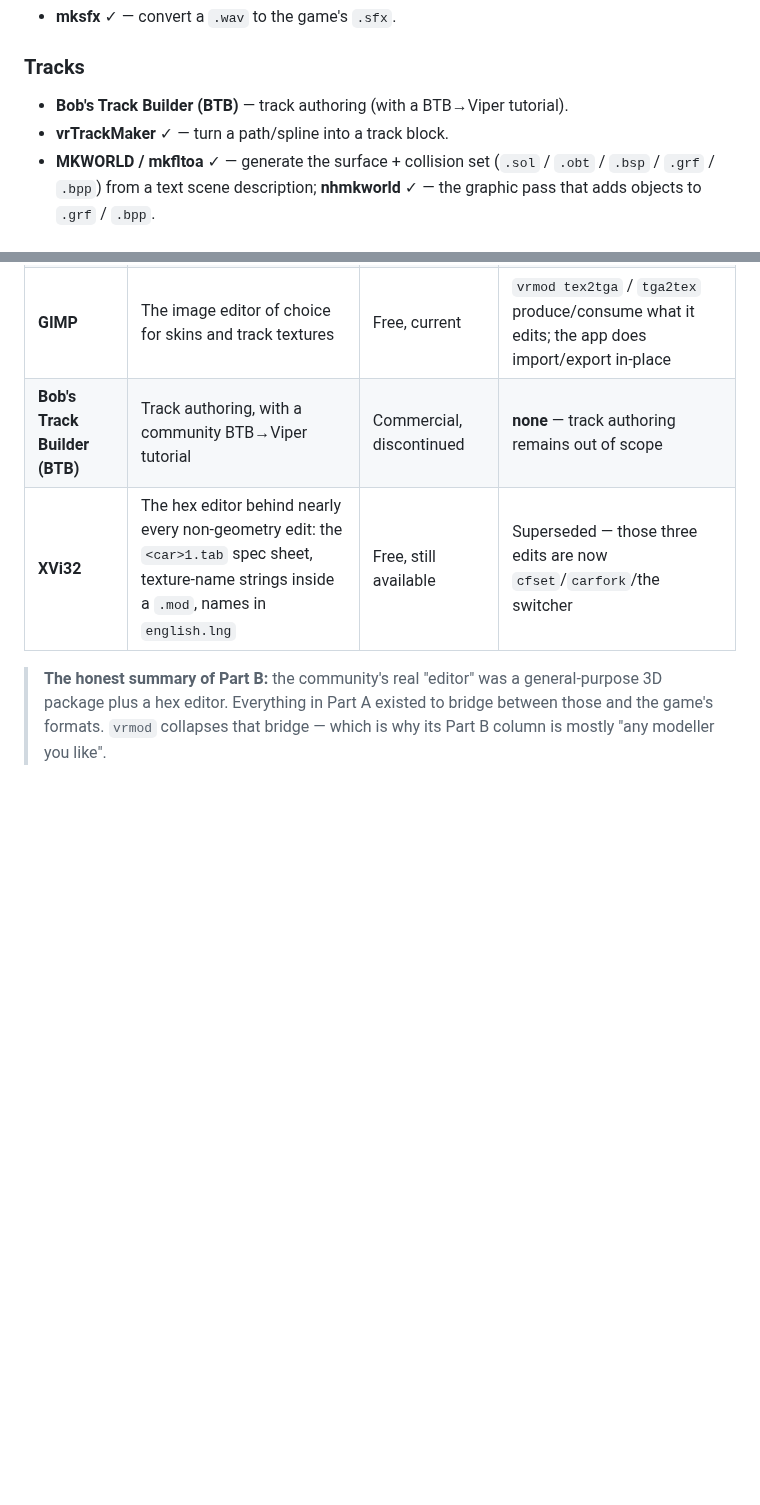
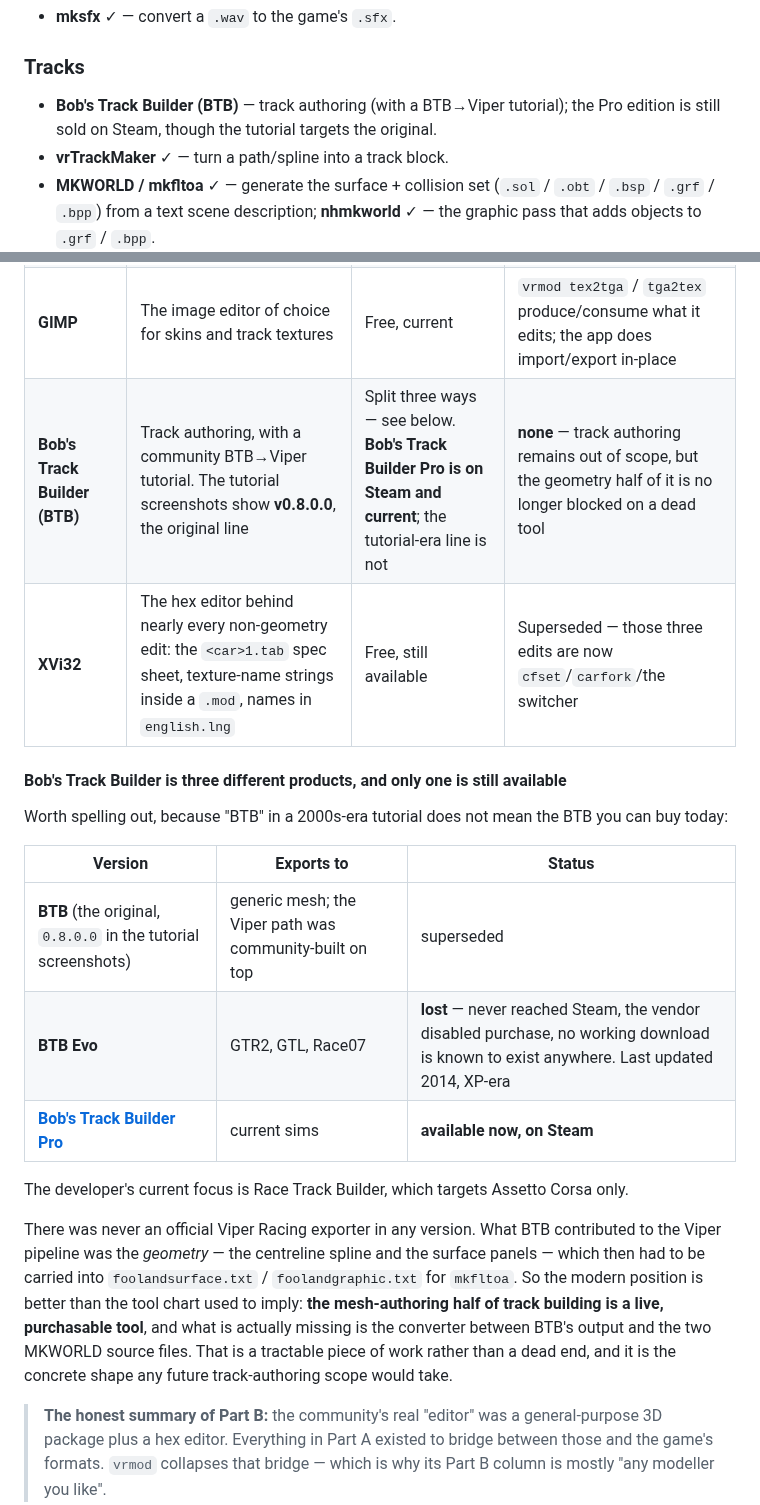
Before and after one commit to HerbFargus/viper-racing-modding, a Markdown page: docs/MODDING_HISTORY.md, 2 parts joined by grey strips. Rendered like a GitHub page; blank space fills up the shorter version.

Commit message:
docs: correct the Bob's Track Builder entry -- Pro is on Steam and current
The chart called BTB "commercial, discontinued", which is wrong in a way that
matters: BTB is three products. The original (v0.8.0.0, what the Viper tutorial
screenshots show) is superseded; BTB Evo is genuinely lost, never reached Steam
and has no working download anywhere; but Bob's Track Builder Pro is on Steam
and current.

There was never an official Viper exporter in any version -- BTB's contribution
was the geometry, which then had to be carried into the MKWORLD source files by
hand. So the missing piece is a converter, not a tool, which makes track
authoring a tractable scope rather than a dead end.

Co-Authored-By: Claude Opus 5 <noreply@anthropic.com>

```diff
--- a/docs/MODDING_HISTORY.md
+++ b/docs/MODDING_HISTORY.md
@@ -92,7 +92,8 @@ by Frank P. Wolf, distributed from his own site (`members.aol.com/racingwolf999/
 - **mksfx** ✓ — convert a `.wav` to the game's `.sfx`.
 
 ### Tracks
-- **Bob's Track Builder (BTB)** — track authoring (with a BTB→Viper tutorial).
+- **Bob's Track Builder (BTB)** — track authoring (with a BTB→Viper tutorial); the
+  Pro edition is still sold on Steam, though the tutorial targets the original.
 - **vrTrackMaker** ✓ — turn a path/spline into a track block.
 - **MKWORLD / mkfltoa** ✓ — generate the surface + collision set
   (`.sol` / `.obt` / `.bsp` / `.grf` / `.bpp`) from a text scene description;
@@ -251,8 +252,28 @@ and only then pushed through the community converters in Part A.
 | **Blender** | The modern equivalent, and the practical target today | Free, current | Direct: the OBJ round-trip is designed so a mesh opens and re-imports cleanly |
 | **3DSimED** | Racing-sim model editor/converter. **Reads Viper Racing `.mod` files directly** (confirmed by loading a car mod), so it opens both ends of the old conversion pipeline: the sims cars were converted *from*, and Viper itself | Commercial, current | Overlapping, not dependent — 3DSimED imports `.mod` natively; `vrmod` goes via `mod2obj`/`obj2mod` so any modeller works. Either is a valid path onto the geometry |
 | **GIMP** | The image editor of choice for skins and track textures | Free, current | `vrmod tex2tga` / `tga2tex` produce/consume what it edits; the app does import/export in-place |
-| **Bob's Track Builder (BTB)** | Track authoring, with a community BTB→Viper tutorial | Commercial, discontinued | **none** — track authoring remains out of scope |
+| **Bob's Track Builder (BTB)** | Track authoring, with a community BTB→Viper tutorial. The tutorial screenshots show **v0.8.0.0**, the original line | Split three ways — see below. **Bob's Track Builder Pro is on Steam and current**; the tutorial-era line is not | **none** — track authoring remains out of scope, but the geometry half of it is no longer blocked on a dead tool |
 | **XVi32** | The hex editor behind nearly every non-geometry edit: the `<car>1.tab` spec sheet, texture-name strings inside a `.mod`, names in `english.lng` | Free, still available | Superseded — those three edits are now `cfset`/`carfork`/the switcher |
+
+#### Bob's Track Builder is three different products, and only one is still available
+
+Worth spelling out, because "BTB" in a 2000s-era tutorial does not mean the BTB you can buy today:
+
+| Version | Exports to | Status |
+|---|---|---|
+| **BTB** (the original, `0.8.0.0` in the tutorial screenshots) | generic mesh; the Viper path was community-built on top | superseded |
+| **BTB Evo** | GTR2, GTL, Race07 | **lost** — never reached Steam, the vendor disabled purchase, no working download is known to exist anywhere. Last updated 2014, XP-era |
+| **[Bob's Track Builder Pro](https://store.steampowered.com/app/993270/Bobs_Track_Builder_Pro/)** | current sims | **available now, on Steam** |
+
+The developer's current focus is Race Track Builder, which targets Assetto Corsa only.
+
+There was never an official Viper Racing exporter in any version. What BTB contributed to the Viper
+pipeline was the *geometry* — the centreline spline and the surface panels — which then had to be carried
+into `foolandsurface.txt` / `foolandgraphic.txt` for `mkfltoa`. So the modern position is better than the
+tool chart used to imply: **the mesh-authoring half of track building is a live, purchasable tool**, and
+what is actually missing is the converter between BTB's output and the two MKWORLD source files. That is a
+tractable piece of work rather than a dead end, and it is the concrete shape any future track-authoring
+scope would take.
 
 > **The honest summary of Part B:** the community's real "editor" was a
 > general-purpose 3D package plus a hex editor. Everything in Part A existed to
```
